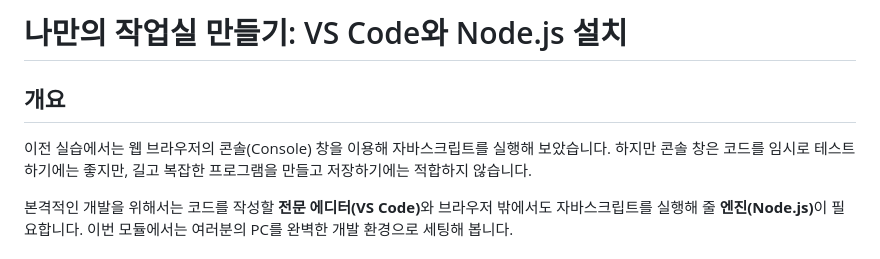
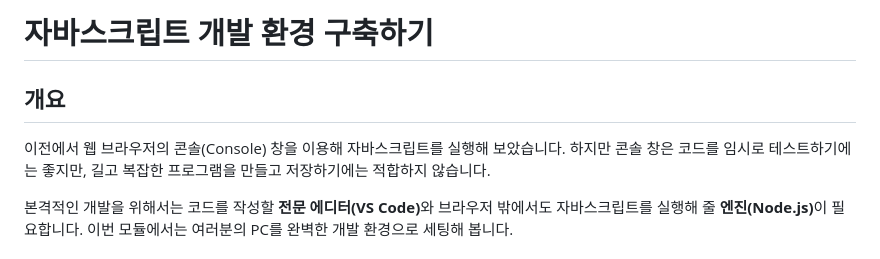
Before and after one commit to YeongGyu1110/JS-for-Beginners, a Markdown page: script/chapter01/03.md, the part around the change. Rendered like a GitHub page.

```diff
--- a/script/chapter01/03.md
+++ b/script/chapter01/03.md
@@ -1,7 +1,7 @@
-# 나만의 작업실 만들기: VS Code와 Node.js 설치
+# 자바스크립트 개발 환경 구축하기
 
 ## 개요
-이전 실습에서는 웹 브라우저의 콘솔(Console) 창을 이용해 자바스크립트를 실행해 보았습니다. 하지만 콘솔 창은 코드를 임시로 테스트하기에는 좋지만, 길고 복잡한 프로그램을 만들고 저장하기에는 적합하지 않습니다.
+이전에서 웹 브라우저의 콘솔(Console) 창을 이용해 자바스크립트를 실행해 보았습니다. 하지만 콘솔 창은 코드를 임시로 테스트하기에는 좋지만, 길고 복잡한 프로그램을 만들고 저장하기에는 적합하지 않습니다.
 
 본격적인 개발을 위해서는 코드를 작성할 <b>전문 에디터(VS Code)</b>와 브라우저 밖에서도 자바스크립트를 실행해 줄 <b>엔진(Node.js)</b>이 필요합니다. 이번 모듈에서는 여러분의 PC를 완벽한 개발 환경으로 세팅해 봅니다.
 
```
Also changed, not shown: script/chapter01/02.md (+5 -5 lines).
